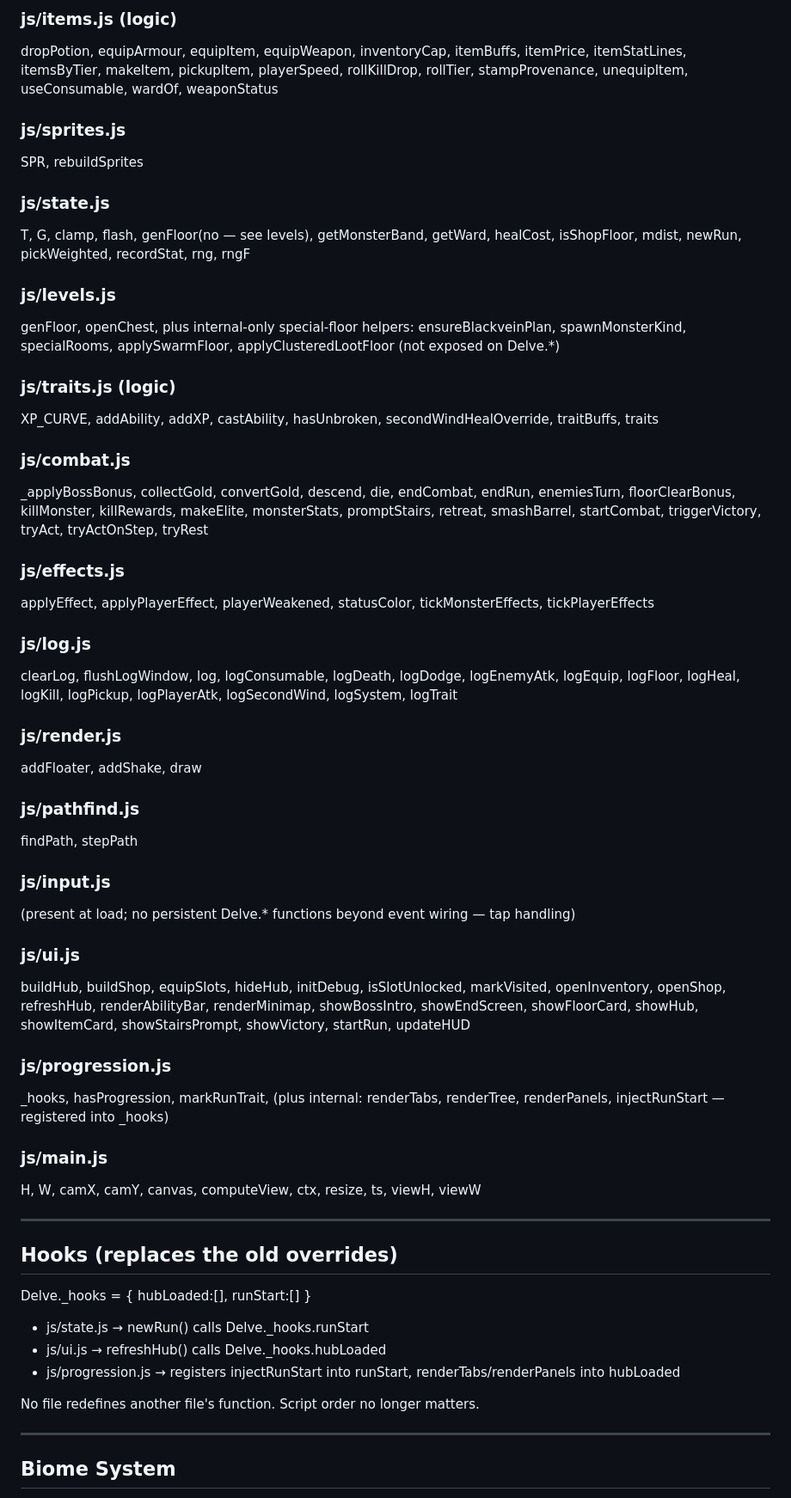
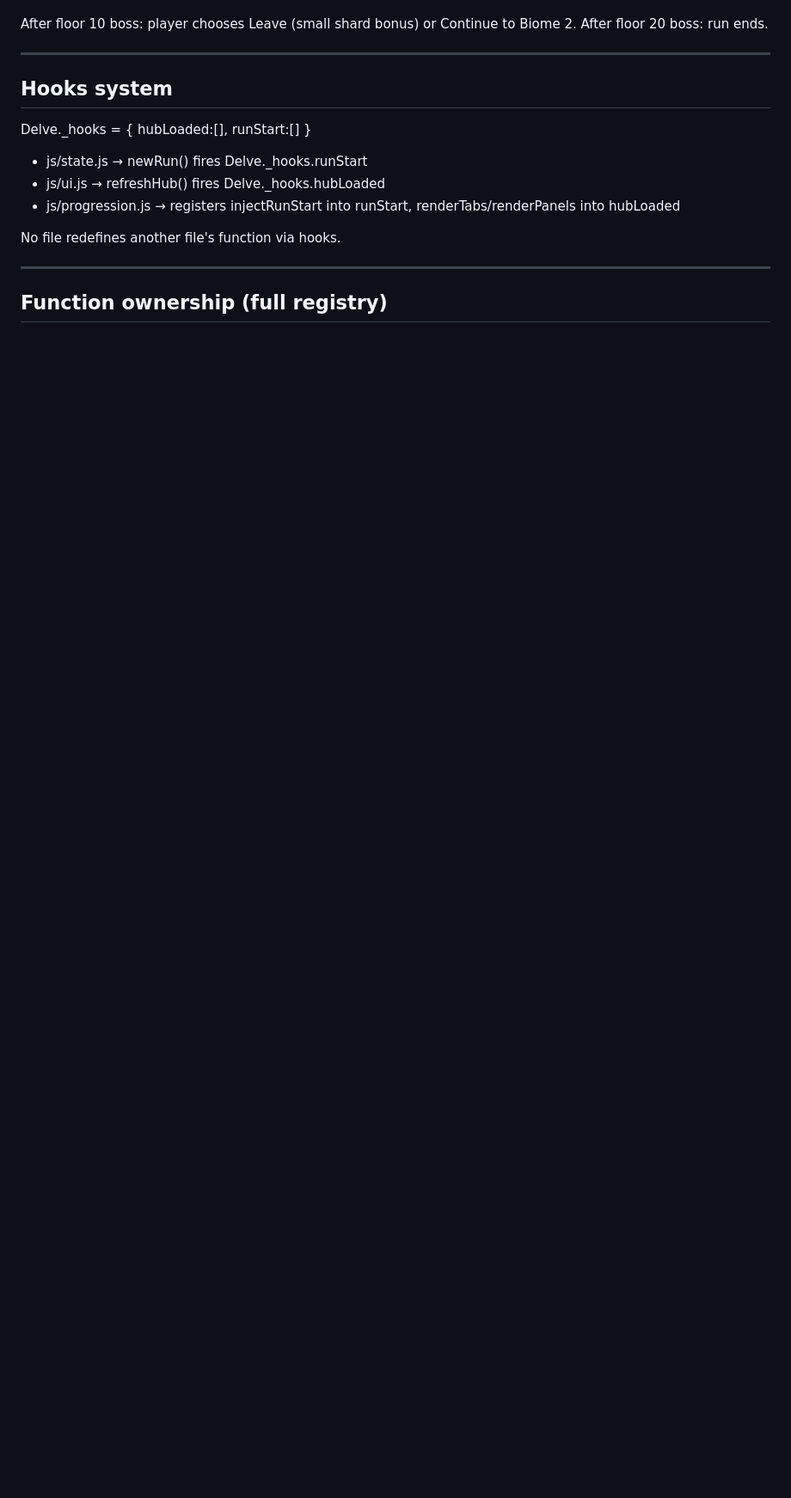
Before and after one commit to denethordahmer/underward, a Markdown page: structure.md, the part around one of its changes. Shown at 86% size. Drawn GitHub-style; blank space fills up the shorter version.

```diff
--- a/structure.md
+++ b/structure.md
@@ -72,58 +72,20 @@ agiPts, atk, attrCost, attrLevel, attrLvl, attrValue, baseAtk, baseLuck, baseMax
-### js/items.js (logic)
-dropPotion, equipArmour, equipItem, equipWeapon, inventoryCap, itemBuffs, itemPrice, itemStatLines, itemsByTier, makeItem, pickupItem, playerSpeed, rollKillDrop, rollTier, stampProvenance, unequipItem, useConsumable, wardOf, weaponStatus
-
-### js/sprites.js
-SPR, rebuildSprites
-
-### js/state.js
-T, G, clamp, flash, genFloor(no — see levels), getMonsterBand, getWard, healCost, isShopFloor, mdist, newRun, pickWeighted, recordStat, rng, rngF
-
-### js/levels.js
-genFloor, openChest, plus internal-only special-floor helpers: ensureBlackveinPlan, spawnMonsterKind, specialRooms, applySwarmFloor, applyClusteredLootFloor (not exposed on Delve.*)
-
-### js/traits.js (logic)
-XP_CURVE, addAbility, addXP, castAbility, hasUnbroken, secondWindHealOverride, traitBuffs, traits
-
-### js/combat.js
-_applyBossBonus, collectGold, convertGold, descend, die, endCombat, endRun, enemiesTurn, floorClearBonus, killMonster, killRewards, makeElite, monsterStats, promptStairs, retreat, smashBarrel, startCombat, triggerVictory, tryAct, tryActOnStep, tryRest
-
-### js/effects.js
-applyEffect, applyPlayerEffect, playerWeakened, statusColor, tickMonsterEffects, tickPlayerEffects
-
-### js/log.js
-clearLog, flushLogWindow, log, logConsumable, logDeath, logDodge, logEnemyAtk, logEquip, logFloor, logHeal, logKill, logPickup, logPlayerAtk, logSecondWind, logSystem, logTrait
-
-### js/render.js
-addFloater, addShake, draw
-
-### js/pathfind.js
-findPath, stepPath
-
-### js/input.js
-(present at load; no persistent Delve.* functions beyond event wiring — tap handling)
-
-### js/ui.js
-buildHub, buildShop, equipSlots, hideHub, initDebug, isSlotUnlocked, markVisited, openInventory, openShop, refreshHub, renderAbilityBar, renderMinimap, showBossIntro, showEndScreen, showFloorCard, showHub, showItemCard, showStairsPrompt, showVictory, startRun, updateHUD
-
-### js/progression.js
-_hooks, hasProgression, markRunTrait, (plus internal: renderTabs, renderTree, renderPanels, injectRunStart — registered into _hooks)
-
-### js/main.js
-H, W, camX, camY, canvas, computeView, ctx, resize, ts, viewH, viewW
+After floor 10 boss: player chooses Leave (small shard bonus) or Continue to Biome 2.
+After floor 20 boss: run ends.
 
 ---
 
-## Hooks (replaces the old overrides)
+## Hooks system
 
 Delve._hooks = { hubLoaded:[], runStart:[] }
 
-- js/state.js → newRun() calls Delve._hooks.runStart
-- js/ui.js → refreshHub() calls Delve._hooks.hubLoaded
-- js/progression.js → registers injectRunStart into runStart, renderTabs/renderPanels into hubLoaded
+- js/state.js    → newRun() fires Delve._hooks.runStart
+- js/ui.js       → refreshHub() fires Delve._hooks.hubLoaded
+- js/progression.js → registers injectRunStart into runStart,
+                       renderTabs/renderPanels into hubLoaded
 
-No file redefines another file's function. Script order no longer matters.
+No file redefines another file's function via hooks.
 
 ---
 
-## Biome System
+## Function ownership (full registry)
 
```
Also changed, not shown: other parts of structure.md (+287 -104 lines).
